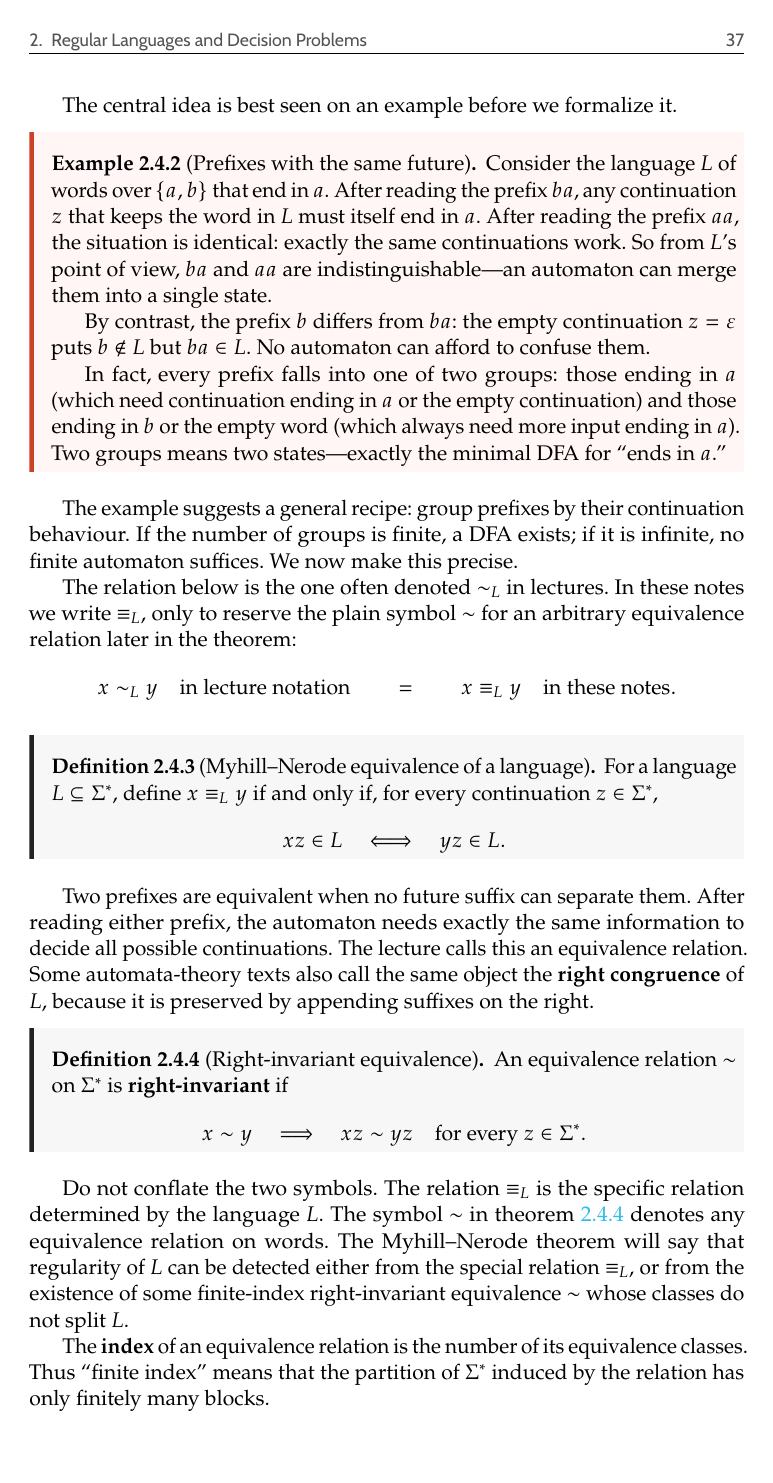
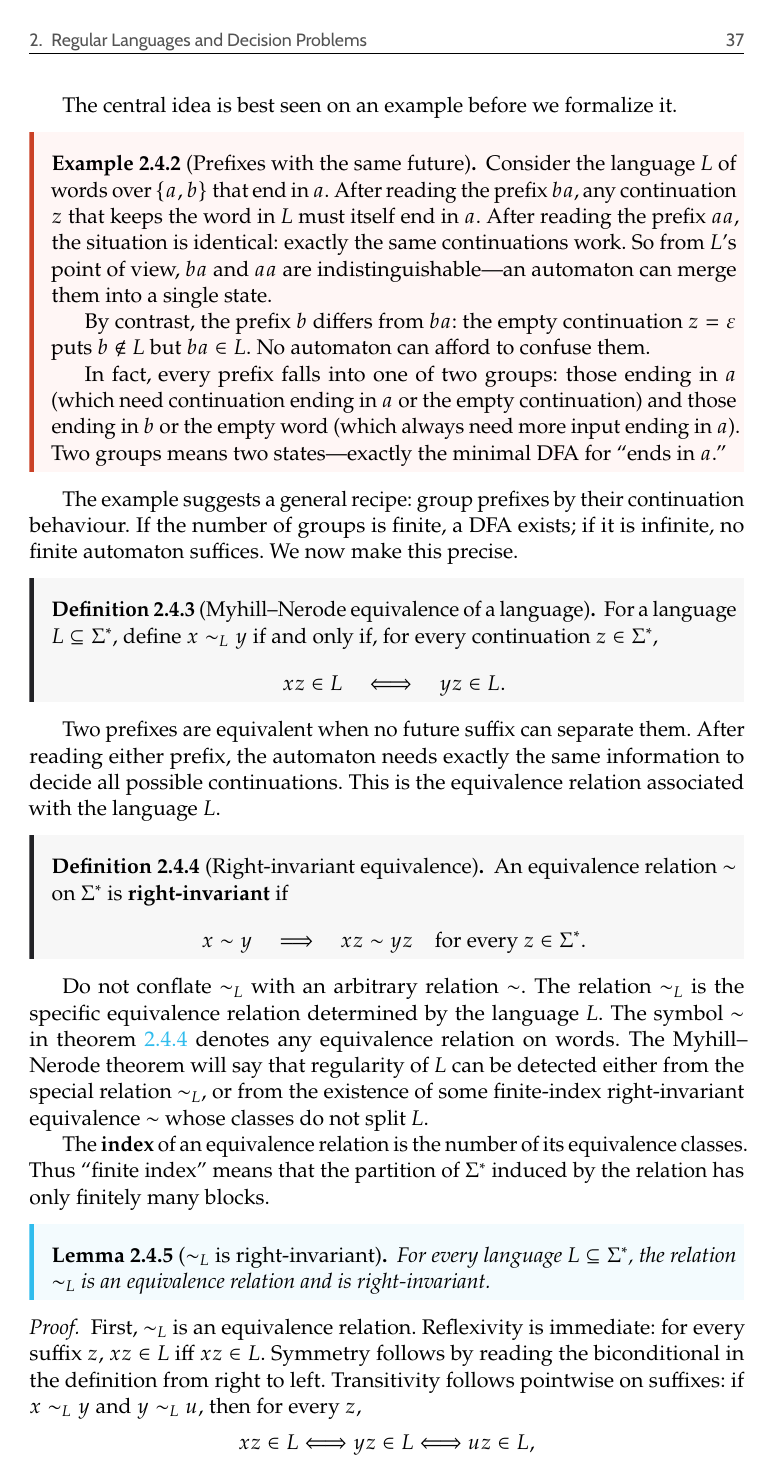
Before and after one commit to TheGhoul21/uniud-verification-and-validation-techniques-notes, a LaTeX thesis (main.tex, which reads chapters/02-regular-languages-and-decision-problems.tex, chapters/14-learning-regular-languages.tex): page 38 of 259. The pictures show the PDF file main.pdf that the author committed with the source.

Commit message:
Use lecture notation for Myhill-Nerode equivalence

```diff
--- a/chapters/02-regular-languages-and-decision-problems.tex
+++ b/chapters/02-regular-languages-and-decision-problems.tex
@@ -1384,20 +1384,9 @@ continuation behaviour.  If the number of groups is finite, a DFA
 exists; if it is infinite, no finite automaton suffices.  We now make
 this precise.
 
-The relation below is the one often denoted $\sim_L$ in lectures.  In
-these notes we write $\equiv_L$, only to reserve the plain symbol
-$\sim$ for an arbitrary equivalence relation later in the theorem:
-\[
-  x\sim_L y
-  \quad\text{in lecture notation}
-  \qquad=\qquad
-  x\equiv_L y
-  \quad\text{in these notes}.
-\]
-
 \begin{definition}[Myhill--Nerode equivalence of a language]
 \label{def:myhill-nerode-relation}
-For a language $L\subseteq\Sigma^*$, define $x\equiv_L y$ if and only
+For a language $L\subseteq\Sigma^*$, define $x\sim_L y$ if and only
 if, for every continuation $z\in\Sigma^*$,
 \[
   xz\in L \quad\Longleftrightarrow\quad yz\in L.
@@ -1406,10 +1395,8 @@ if, for every continuation $z\in\Sigma^*$,
 
 Two prefixes are equivalent when no future suffix can separate them.
 After reading either prefix, the automaton needs exactly the same
-information to decide all possible continuations.  The lecture calls
-this an equivalence relation.  Some automata-theory texts also call the
-same object the \textbf{right congruence} of $L$, because it is
-preserved by appending suffixes on the right.
+information to decide all possible continuations.  This is the
+equivalence relation associated with the language $L$.
 
 \begin{definition}[Right-invariant equivalence]
 \label{def:right-invariant-equivalence}
@@ -1421,5 +1408,5 @@ if
 \]
 \end{definition}
 
-Do not conflate the two symbols.  The relation $\equiv_L$ is the
-specific relation determined by the language $L$.  The symbol $\sim$ in
+Do not conflate $\sim_L$ with an arbitrary relation $\sim$.  The
+relation $\sim_L$ is the specific equivalence relation determined by the
@@ -1433,33 +1421,33 @@ The \textbf{index} of an equivalence relation is the number of its
 equivalence classes.  Thus ``finite index'' means that the partition of
 $\Sigma^*$ induced by the relation has only finitely many blocks.
 
-\begin{lemma}[$\equiv_L$ is right-invariant]
+\begin{lemma}[$\sim_L$ is right-invariant]
 \label{lem:myhill-nerode-right-invariant}
-For every language $L\subseteq\Sigma^*$, the relation $\equiv_L$ is an
+For every language $L\subseteq\Sigma^*$, the relation $\sim_L$ is an
 equivalence relation and is right-invariant.
 \end{lemma}
 
 \begin{proof}
-First, $\equiv_L$ is an equivalence relation.  Reflexivity is immediate:
+First, $\sim_L$ is an equivalence relation.  Reflexivity is immediate:
 for every suffix $z$, $xz\in L$ iff $xz\in L$.  Symmetry follows by
 reading the biconditional in the definition from right to left.
-Transitivity follows pointwise on suffixes: if $x\equiv_L y$ and
-$y\equiv_L u$, then for every $z$,
+Transitivity follows pointwise on suffixes: if $x\sim_L y$ and
+$y\sim_L u$, then for every $z$,
 \[
   xz\in L \Longleftrightarrow yz\in L
   \Longleftrightarrow uz\in L,
 \]
-so $x\equiv_L u$.
-
-For right-invariance, assume $x\equiv_L y$ and let $v\in\Sigma^*$ be
-the word appended on the right.  We must prove $xv\equiv_L yv$.  Take
+so $x\sim_L u$.
+
+For right-invariance, assume $x\sim_L y$ and let $v\in\Sigma^*$ be
+the word appended on the right.  We must prove $xv\sim_L yv$.  Take
 an arbitrary continuation $z\in\Sigma^*$.  Since $vz$ is itself a
-continuation, the hypothesis $x\equiv_L y$ gives
+continuation, the hypothesis $x\sim_L y$ gives
 \[
   x(vz)\in L \quad\Longleftrightarrow\quad y(vz)\in L.
 \]
 Equivalently, $(xv)z\in L$ iff $(yv)z\in L$.  This holds for every
-$z$, hence $xv\equiv_L yv$.
+$z$, hence $xv\sim_L yv$.
 \end{proof}
 
 \begin{figure}[ht]
@@ -1540,3 +1527,4 @@ same suffix makes the two future computations identical.
+identical.
 \end{example}
 
 One last piece of vocabulary is useful before the theorem.  A language
@@ -1555,8 +1543,7 @@ For any language $L\subseteq\Sigma^*$, the following three statements are equiva
 \begin{enumerate}[nosep]
   \item $L$ is a regular language.
   \item $L$ is the union of some equivalence classes of a right-invariant equivalence relation of finite index.
-  \item The specific relation $\equiv_L$ (lecture notation: $\sim_L$)
-        has finite index.
+  \item The specific relation $\sim_L$ has finite index.
 \end{enumerate}
 \end{theorem}
 
@@ -1565,21 +1552,21 @@ We prove the equivalence in a cycle: $(1)\implies(2)\implies(3)\implies(1)$.
 
 \medskip\noindent\textbf{(1) $\implies$ (2).}
 Assume $L$ is regular, so it is recognized by some DFA $A=(Q,\Sigma,\delta,q_0,F)$.
-The automaton relation $\equiv_A$ (defined by $x \equiv_A y \iff \widehat{\delta}(q_0,x) = \widehat{\delta}(q_0,y)$) is a right-invariant equivalence relation and has at most $|Q|$ classes. Since $L$ is exactly the set of words reaching states in $F$, $L$ is exactly the union of the $\equiv_A$-classes corresponding to those final states.
+The automaton relation $\sim_A$ (defined by $x \sim_A y \iff \widehat{\delta}(q_0,x) = \widehat{\delta}(q_0,y)$) is a right-invariant equivalence relation and has at most $|Q|$ classes. Since $L$ is exactly the set of words reaching states in $F$, $L$ is exactly the union of the $\sim_A$-classes corresponding to those final states.
 
 \medskip\noindent\textbf{(2) $\implies$ (3).}
-Assume $L$ is a union of classes of some right-invariant equivalence relation $\sim$ of finite index. If $x \sim y$, then for any continuation $z$, we have $xz \sim yz$. Since $L$ is a union of $\sim$-classes, $xz$ and $yz$ must either both be in $L$ or both outside $L$. This means $x \sim y \implies x \equiv_L y$.
+Assume $L$ is a union of classes of some right-invariant equivalence relation $\sim$ of finite index. If $x \sim y$, then for any continuation $z$, we have $xz \sim yz$. Since $L$ is a union of $\sim$-classes, $xz$ and $yz$ must either both be in $L$ or both outside $L$. This means $x \sim y \implies x \sim_L y$.
 
 This is the refinement step: every $\sim$-class is contained in a single
-$\equiv_L$-class.  Equivalently, the partition induced by $\sim$ is
-finer than the partition induced by $\equiv_L$.  Therefore
-$\equiv_L$ has no more classes than $\sim$.  Since $\sim$ has finite
-index, $\equiv_L$ has finite index as well.
+$\sim_L$-class.  Equivalently, the partition induced by $\sim$ is
+finer than the partition induced by $\sim_L$.  Therefore
+$\sim_L$ has no more classes than $\sim$.  Since $\sim$ has finite
+index, $\sim_L$ has finite index as well.
 
 \medskip\noindent\textbf{(3) $\implies$ (1).}
-Assume $\equiv_L$ has finite index. Build the quotient DFA
-\[
-  A_L=(\Sigma^*/{\equiv_L},\Sigma,\delta,[\varepsilon],F_L)
+Assume $\sim_L$ has finite index. Build the quotient DFA
+\[
+  A_L=(\Sigma^*/{\sim_L},\Sigma,\delta,[\varepsilon],F_L)
 \]
 where
 \[
@@ -1587,9 +1574,9 @@ where
   \quad\text{and}\quad
   F_L=\{[w]:w\in L\}.
 \]
-The transition is well-defined because $\equiv_L$ is right-invariant:
-if $w\equiv_L w'$, then $wa\equiv_L w'a$. The accepting set is
-well-defined because taking the empty continuation $z=\varepsilon$ in the definition of $\equiv_L$ shows that equivalent words are either both in $L$ or both outside $L$.
+The transition is well-defined because $\sim_L$ is right-invariant:
+if $w\sim_L w'$, then $wa\sim_L w'a$. The accepting set is
+well-defined because taking the empty continuation $z=\varepsilon$ in the definition of $\sim_L$ shows that equivalent words are either both in $L$ or both outside $L$.
 
 After reading a word $w$, the quotient automaton is in state $[w]$.
 Thus it accepts exactly the words whose equivalence class belongs to $F_L$, which is exactly $L$.
@@ -1597,16 +1584,16 @@ Thus it accepts exactly the words whose equivalence class belongs to $F_L$, whic
 
 \begin{proposition}[Minimality]
 \label{prop:myhill-nerode-minimality}
-The quotient automaton built from $\equiv_L$ has the minimum possible
+The quotient automaton built from $\sim_L$ has the minimum possible
 number of states among all DFAs recognizing $L$.
 \end{proposition}
 
 \begin{proof}
 Let $A$ be any DFA recognizing $L$.  If two words reach the same state
-in $A$, then they are $\equiv_L$-equivalent by the first half of the
+in $A$, then they are $\sim_L$-equivalent by the first half of the
 previous proof.  Therefore a single state of $A$ can represent only one
 Myhill--Nerode class.  Since every class is reached by some word, $A$
-must have at least as many states as there are $\equiv_L$-classes.  The
+must have at least as many states as there are $\sim_L$-classes.  The
 quotient automaton has exactly that many states, so it is minimal.
 \end{proof}
 
@@ -1631,3 +1618,5 @@ $F_1\times F_2$ & Accepting set of the product (both components accept) \\
 $\mathsf{Post}(X)$ & States reachable in one transition from $X$ \\
 $R^*$ & Reachability fixpoint from the initial state \\
 $R_{i,j}^k$ & Words taking $q_i$ to $q_j$ through intermediate states $q_1,\ldots,q_k$ \\
+$x\sim_L y$ & Myhill--Nerode equivalence: $x$ and $y$ have the same continuations in $L$ \\
+$A_L$ & Quotient (minimal) DFA built from $\sim_L$ \\
@@ -1668,7 +1654,7 @@ the shortest accepted word.
 
 \begin{chapex}[Myhill--Nerode classes for even-length words]
 For the language of words over $\{a,b\}$ whose length is even, list the
-$\equiv_L$-classes and build the quotient DFA.
+$\sim_L$-classes and build the quotient DFA.
 \end{chapex}
 
 \begin{chapex}[$\varepsilon$-removal]
--- a/chapters/14-learning-regular-languages.tex
+++ b/chapters/14-learning-regular-languages.tex
@@ -51,14 +51,14 @@ Given a language $L \subseteq \Sigma^*$ over a finite alphabet $\Sigma$, we want
 
 \begin{definition}[Myhill--Nerode equivalence]
 \label{def:myhill-nerode-equiv}
-Let $L \subseteq \Sigma^*$ be a language. The Myhill--Nerode equivalence relation $\equiv_L \subseteq \Sigma^* \times \Sigma^*$ is defined as:
+Let $L \subseteq \Sigma^*$ be a language. The Myhill--Nerode equivalence relation $\sim_L \subseteq \Sigma^* \times \Sigma^*$ is defined as:
 \[
-  x \equiv_L y \iff \forall z \in \Sigma^*, (xz \in L \iff yz \in L)
+  x \sim_L y \iff \forall z \in \Sigma^*, (xz \in L \iff yz \in L)
 \]
-If $x \equiv_L y$, we say that $x$ and $y$ behave identically with respect to completions in $L$. We denote the equivalence class of a string $x$ by $[x]_L = \{y \in \Sigma^* \mid x \equiv_L y\}$.
+If $x \sim_L y$, we say that $x$ and $y$ behave identically with respect to completions in $L$. We denote the equivalence class of a string $x$ by $[x]_L = \{y \in \Sigma^* \mid x \sim_L y\}$.
 \end{definition}
 
-To simplify notation, we write $xz =_L yz$ to denote that $xz$ and $yz$ have the same membership status in $L$ (both inside or both outside). The relation $\equiv_L$ is an equivalence relation: it is reflexive, symmetric, and transitive.
+To simplify notation, we write $xz =_L yz$ to denote that $xz$ and $yz$ have the same membership status in $L$ (both inside or both outside). The relation $\sim_L$ is an equivalence relation: it is reflexive, symmetric, and transitive.
 
 \begin{intermezzo}{The Puzzle Piece Analogy}
 Imagine the universe of all strings $\Sigma^*$ painted on a canvas. The simplest classification is the trivial two-class equivalence: a blue region (strings inside $L$) and a gray region (strings outside $L$). The Myhill--Nerode equivalence classes act as \emph{puzzle pieces} that tile this canvas.
@@ -78,10 +78,10 @@ The equivalence relation $\equiv_L$ is right invariant. That is, for all $x, y \
 \[
-  x \equiv_L y \implies xa \equiv_L ya
+  x \sim_L y \implies xa \sim_L ya
 \]
 \end{lemma}
 
 \begin{proof}
-Assume $x \equiv_L y$. By Definition~\ref{def:myhill-nerode-equiv}, this means that for all $z' \in \Sigma^*$, we have $xz' \in L \iff yz' \in L$. To show $xa \equiv_L ya$, we must show that for any suffix $z \in \Sigma^*$, $xaz \in L \iff yaz \in L$. This follows immediately by choosing $z' = az$ in the assumption.
+Assume $x \sim_L y$. By Definition~\ref{def:myhill-nerode-equiv}, this means that for all $z' \in \Sigma^*$, we have $xz' \in L \iff yz' \in L$. To show $xa \sim_L ya$, we must show that for any suffix $z \in \Sigma^*$, $xaz \in L \iff yaz \in L$. This follows immediately by choosing $z' = az$ in the assumption.
 \end{proof}
 
 \subsection{Characterizing regular languages}
@@ -97,2 +97,3 @@ Furthermore, if the index of $\equiv_L$ is finite and equal to $n$, then $n$ is
 
 \begin{formaldetails}[Minimal DFA construction]
+If $\sim_L$ has a finite index, we can construct the canonical minimal DFA $A = (Q, \Sigma, \delta, q_0, F)$ recognizing $L$ directly from the equivalence classes:
@@ -110,20 +110,20 @@ If $\equiv_L$ has a finite index, we can construct the canonical minimal DFA $A
 To clarify the intuition behind the Myhill--Nerode relation, we look at a non-regular language and a regular language.
 
 \begin{example}[A non-regular language: Palindromes]
-Let $\Sigma = \{a, b\}$ and let $L_{\text{pal}} = \{w \in \Sigma^* \mid w = w^R\}$ be the language of palindromes (strings that read the same backward and forward). We show that $\equiv_{L_{\text{pal}}}$ has an infinite index.
+Let $\Sigma = \{a, b\}$ and let $L_{\text{pal}} = \{w \in \Sigma^* \mid w = w^R\}$ be the language of palindromes (strings that read the same backward and forward). We show that $\sim_{L_{\text{pal}}}$ has an infinite index.
 
 Consider two distinct strings $u, v \in \Sigma^*$ of the same length, say $u = ab$ and $v = bb$. To prove they belong to different equivalence classes, we must find a suffix $z$ that distinguishes them. Choose $z = a$ (the reverse of $u$).
 \begin{itemize}
   \item $uz = aba \in L_{\text{pal}}$ (a palindrome).
   \item $vz = bba \notin L_{\text{pal}}$ (not a palindrome).
 \end{itemize}
-Since $uz \in L_{\text{pal}}$ but $vz \notin L_{\text{pal}}$, we have $u \not\equiv_{L_{\text{pal}}} v$.
+Since $uz \in L_{\text{pal}}$ but $vz \notin L_{\text{pal}}$, we have $u \not\sim_{L_{\text{pal}}} v$.
 
-In general, for any two distinct strings $u \neq v$, if we choose the suffix $z = u^R$ (the reverse of $u$), then $uz = uu^R$ is always a palindrome. However, if $u$ and $v$ have different structures, $vu^R$ is not guaranteed to be a palindrome. In fact, each string $w \in \Sigma^*$ belongs to its own distinct equivalence class. Since $\Sigma^*$ is infinite, $\equiv_{L_{\text{pal}}}$ has an infinite index, which proves that the language of palindromes is not regular.
+In general, for any two distinct strings $u \neq v$, if we choose the suffix $z = u^R$ (the reverse of $u$), then $uz = uu^R$ is always a palindrome. However, if $u$ and $v$ have different structures, $vu^R$ is not guaranteed to be a palindrome. In fact, each string $w \in \Sigma^*$ belongs to its own distinct equivalence class. Since $\Sigma^*$ is infinite, $\sim_{L_{\text{pal}}}$ has an infinite index, which proves that the language of palindromes is not regular.
 \end{example}
 
 \begin{example}[A regular language: $L = ab^*$]
-Let $\Sigma = \{a, b\}$ and $L = ab^* = \{a, ab, abb, abbb, \dots\}$. We determine the equivalence classes of $\equiv_L$:
+Let $\Sigma = \{a, b\}$ and $L = ab^* = \{a, ab, abb, abbb, \dots\}$. We determine the equivalence classes of $\sim_L$:
 \begin{enumerate}
   \item \textbf{Class 1: $[\epsilon]_L$}. Contains the empty string $\epsilon$. If we extend $\epsilon$ with a suffix $z$, the resulting string $z$ is in $L$ iff $z \in ab^*$.
   \item \textbf{Class 2: $[a]_L$}. Contains strings that have already matched the prefix $a$ and can be completed by any number of $b$'s. This class contains $\{a, ab, abb, \dots\}$, which is exactly the language $L$ itself. For any $w \in [a]_L$, extending it with $b$ keeps it in the class: $wb \in L$, whereas extending it with $a$ goes outside the language: $wa \notin L$.
@@ -245,21 +245,21 @@ The observation table is a matrix where:
 
 \aside{In practice, the observation table also serves as a memoization cache: if a string's membership has already been queried, its result is stored, preventing redundant queries to the teacher.}
 
-Before defining the row profile, we must formally introduce the \textbf{$T$-restricted equivalence} ($\equiv_{L,T}$). This relation sits strictly between the trivial 2-class equivalence (equal-L) and the true Myhill-Nerode equivalence ($\equiv_L$).
+Before defining the row profile, we must formally introduce the \textbf{$T$-restricted equivalence} ($\sim_{L,T}$). This relation sits strictly between the trivial 2-class equivalence (equal-L) and the true Myhill-Nerode equivalence ($\sim_L$).
 Two strings are $T$-equivalent if they cannot be distinguished by any suffix from the set $T$:
 \[
-  x \equiv_{L,T} y \iff \forall t \in T, (xt \in L \iff yt \in L)
+  x \sim_{L,T} y \iff \forall t \in T, (xt \in L \iff yt \in L)
 \]
 
 \begin{intermezzo}{The Test Set as a Knob}
-Think of the test set $T$ as a \emph{tuning knob}. When $T$ is small (e.g., just $\{\epsilon\}$), $\equiv_{L,T}$ is a very coarse approximation, yielding large, chunky puzzle pieces. As the learner discovers counterexamples, it adds strings to $T$, effectively "turning the knob." This refines the equivalence, shattering the large puzzle pieces into smaller, more precise ones, until the approximation perfectly aligns with the true Myhill-Nerode equivalence classes.
+Think of the test set $T$ as a \emph{tuning knob}. When $T$ is small (e.g., just $\{\epsilon\}$), $\sim_{L,T}$ is a very coarse approximation, yielding large, chunky puzzle pieces. As the learner discovers counterexamples, it adds strings to $T$, effectively "turning the knob." This refines the equivalence, shattering the large puzzle pieces into smaller, more precise ones, until the approximation perfectly aligns with the true Myhill-Nerode equivalence classes.
 \end{intermezzo}
 
 For any string $s \in S \cup (S \cdot \Sigma)$, we define its \textbf{row profile} $\text{row}(s)$ as the finite vector of boolean values indexed by $T$:
 \[
   \text{row}(s) = \langle \text{Table}(s, t_1), \text{Table}(s, t_2), \dots, \text{Table}(s, t_{|T|}) \rangle
 \]
-The row profile is simply the characteristic function (a vector of 0s and 1s) representing the $\equiv_{L,T}$ equivalence class of $s$. If two strings have the same row profile, they currently reside in the same approximated puzzle piece.
+The row profile is simply the characteristic function (a vector of 0s and 1s) representing the $\sim_{L,T}$ equivalence class of $s$. If two strings have the same row profile, they currently reside in the same approximated puzzle piece.
 
 \subsection{Table properties: Minimality and Completeness}
 
@@ -663,7 +663,7 @@ This contradiction shows that the assumption of $T'$-completeness with the same
 
 \begin{chapex}[Myhill--Nerode classes]
 Let $L = \{w \in \{a,b\}^* \mid w \text{ contains } ab\}$.
-List the equivalence classes of the Myhill--Nerode relation $\equiv_L$
+List the equivalence classes of the Myhill--Nerode relation $\sim_L$
 and draw the minimal DFA.
 \end{chapex}
 
```
Also changed, not shown: main.pdf, chapters/02-regular-languages-and-decision-problems.tex (17 more changed lines), chapters/14-learning-regular-languages.tex (19 more changed lines).
